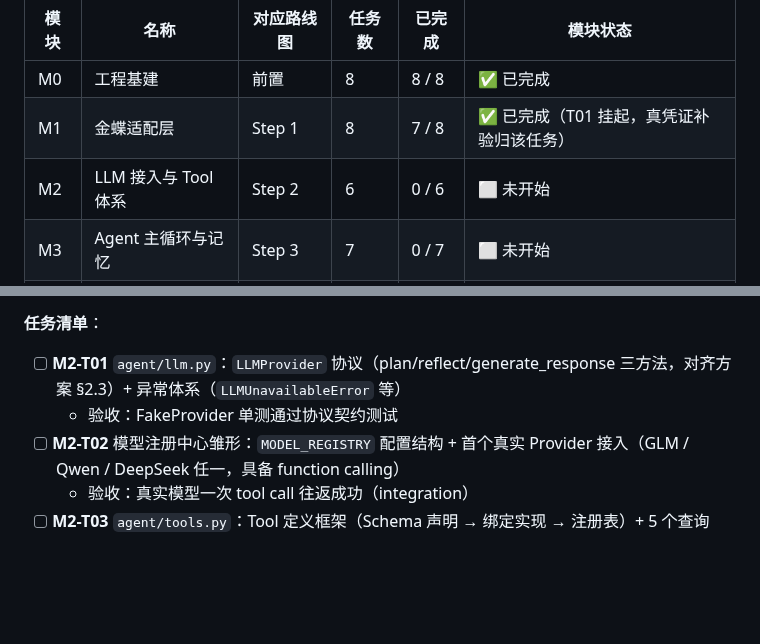
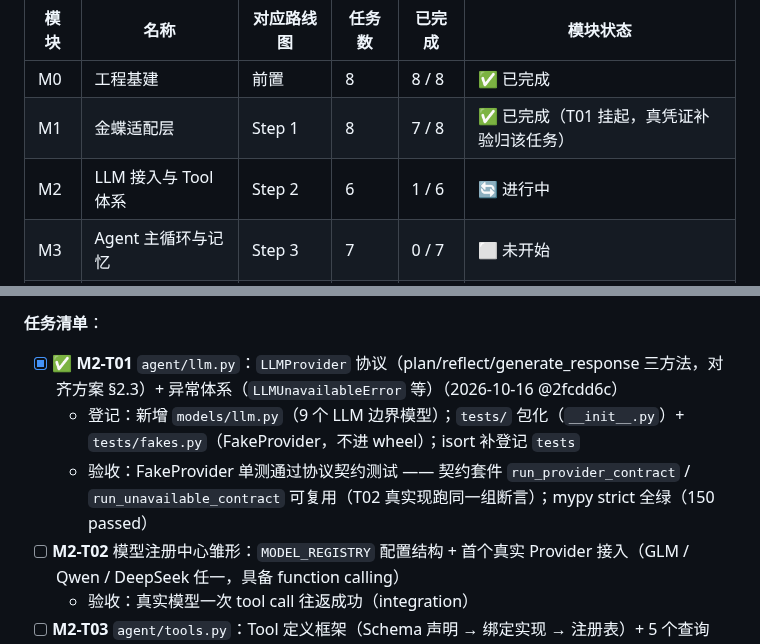
Before and after one commit to yyu-wang/kingpilot, a Markdown page: docs/开发计划.md, 2 parts joined by grey strips. Rendered like a GitHub page; blank space fills up the shorter version.

Commit message:
docs(M2-T01): 协议与契约测试达成，M2 看板 1/6

```diff
--- a/docs/开发计划.md
+++ b/docs/开发计划.md
@@ -63,7 +63,7 @@
 |------|------|-----------|--------|--------|----------|
 | M0 | 工程基建 | 前置 | 8 | 8 / 8 | ✅ 已完成 |
 | M1 | 金蝶适配层 | Step 1 | 8 | 7 / 8 | ✅ 已完成（T01 挂起，真凭证补验归该任务） |
-| M2 | LLM 接入与 Tool 体系 | Step 2 | 6 | 0 / 6 | ⬜ 未开始 |
+| M2 | LLM 接入与 Tool 体系 | Step 2 | 6 | 1 / 6 | 🔄 进行中 |
 | M3 | Agent 主循环与记忆 | Step 3 | 7 | 0 / 7 | ⬜ 未开始 |
 | M4 | 安全护栏体系 | Step 4 | 10 | 0 / 10 | ⬜ 未开始 |
 | M5 | 事务、幂等与溯源账本 | Step 5 | 6 | 0 / 6 | ⬜ 未开始 |
@@ -375,8 +375,9 @@ KingPilotError
 
 **任务清单**：
 
-- [ ] **M2-T01** `agent/llm.py`：`LLMProvider` 协议（plan/reflect/generate_response 三方法，对齐方案 §2.3）+ 异常体系（`LLMUnavailableError` 等）
-  - 验收：FakeProvider 单测通过协议契约测试
+- [x] ✅ **M2-T01** `agent/llm.py`：`LLMProvider` 协议（plan/reflect/generate_response 三方法，对齐方案 §2.3）+ 异常体系（`LLMUnavailableError` 等）（2026-10-16 @2fcdd6c）
+  - 登记：新增 `models/llm.py`（9 个 LLM 边界模型）；`tests/` 包化（`__init__.py`）+ `tests/fakes.py`（FakeProvider，不进 wheel）；isort 补登记 `tests`
+  - 验收：FakeProvider 单测通过协议契约测试 —— 契约套件 `run_provider_contract` / `run_unavailable_contract` 可复用（T02 真实现跑同一组断言）；mypy strict 全绿（150 passed）
 - [ ] **M2-T02** 模型注册中心雏形：`MODEL_REGISTRY` 配置结构 + 首个真实 Provider 接入（GLM / Qwen / DeepSeek 任一，具备 function calling）
   - 验收：真实模型一次 tool call 往返成功（integration）
 - [ ] **M2-T03** `agent/tools.py`：Tool 定义框架（Schema 声明 → 绑定实现 → 注册表）+ 5 个查询 Tool（销售订单/采购订单/客户/供应商/库存，方案 §4.2）
```
